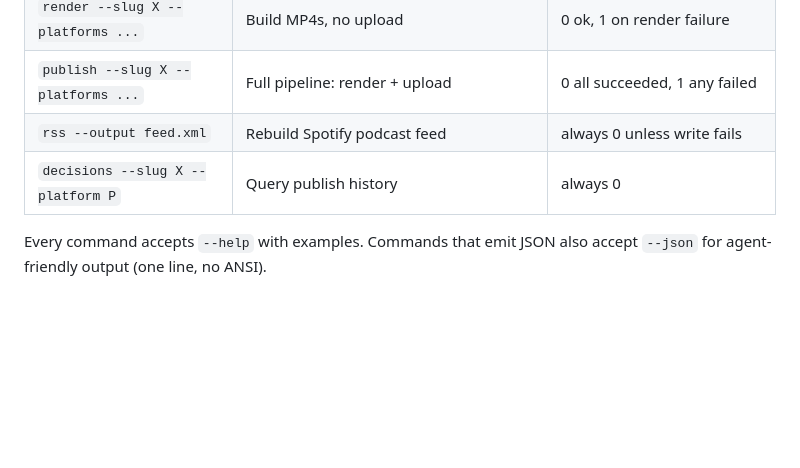
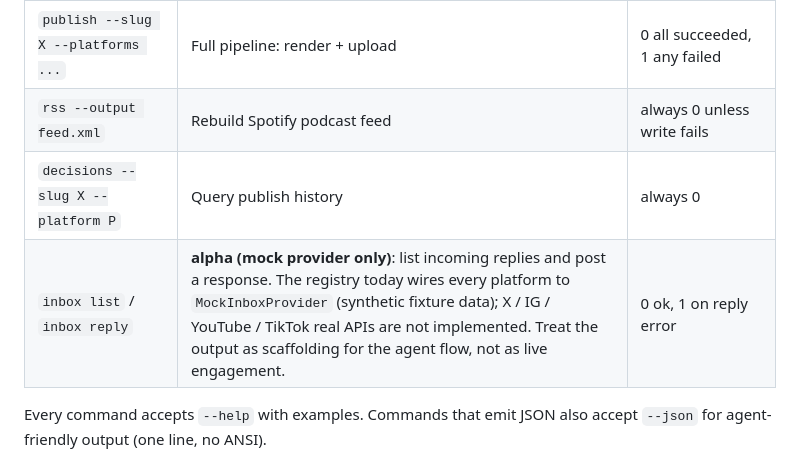
Before and after one commit to DjinnFoundry/postiz-agent, a Markdown page: SKILL.md, the part around the change. GitHub-like rendering; blank space fills up the shorter version.

```diff
--- a/SKILL.md
+++ b/SKILL.md
@@ -69,6 +69,7 @@ The orchestrator also guards against whisper failures: if transcription crashes,
 | `publish --slug X --platforms ...` | Full pipeline: render + upload | 0 all succeeded, 1 any failed |
 | `rss --output feed.xml` | Rebuild Spotify podcast feed | always 0 unless write fails |
 | `decisions --slug X --platform P` | Query publish history | always 0 |
+| `inbox list` / `inbox reply` | **alpha (mock provider only)**: list incoming replies and post a response. The registry today wires every platform to `MockInboxProvider` (synthetic fixture data); X / IG / YouTube / TikTok real APIs are not implemented. Treat the output as scaffolding for the agent flow, not as live engagement. | 0 ok, 1 on reply error |
 
 Every command accepts `--help` with examples. Commands that emit JSON also accept `--json` for agent-friendly output (one line, no ANSI).
 
```
Also changed, not shown: README.md (+10 -1 lines).
